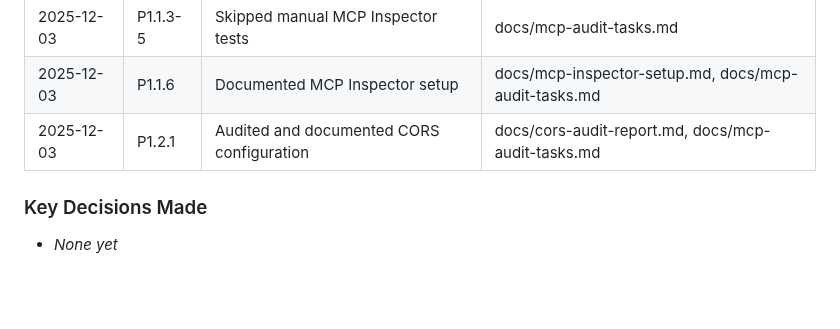
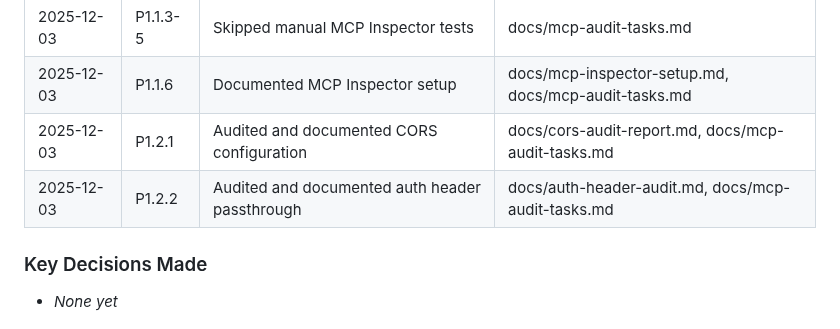
Before and after one commit to DelicateAlchemy/loist-mcp-server, a Markdown page: docs/mcp-audit-tasks.md, the part around one of its changes. Drawn GitHub-style; blank space fills up the shorter version.

Commit message:
feat(mcp): Audit auth header passthrough (Task P1.2.2)

```diff
--- a/docs/mcp-audit-tasks.md
+++ b/docs/mcp-audit-tasks.md
@@ -199,6 +199,7 @@ Infrastructure (PostgreSQL, GCS)
 | 2025-12-03 | P1.1.3-5 | Skipped manual MCP Inspector tests | docs/mcp-audit-tasks.md |
 | 2025-12-03 | P1.1.6 | Documented MCP Inspector setup | docs/mcp-inspector-setup.md, docs/mcp-audit-tasks.md |
 | 2025-12-03 | P1.2.1 | Audited and documented CORS configuration | docs/cors-audit-report.md, docs/mcp-audit-tasks.md |
+| 2025-12-03 | P1.2.2 | Audited and documented auth header passthrough | docs/auth-header-audit.md, docs/mcp-audit-tasks.md |
 
 ### Key Decisions Made
 <!-- Document important architectural/technical decisions -->
```
Also changed, not shown: other parts of docs/mcp-audit-tasks.md (+1 -1 lines), docs/auth-header-audit.md (added, +25 -0 lines).
